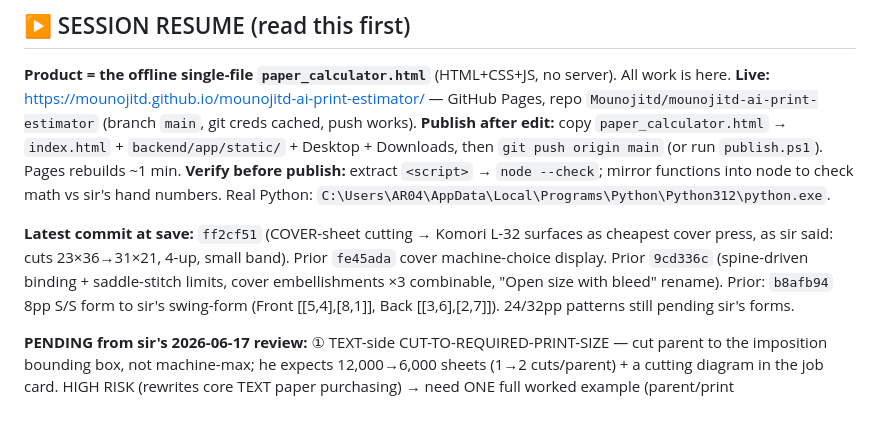
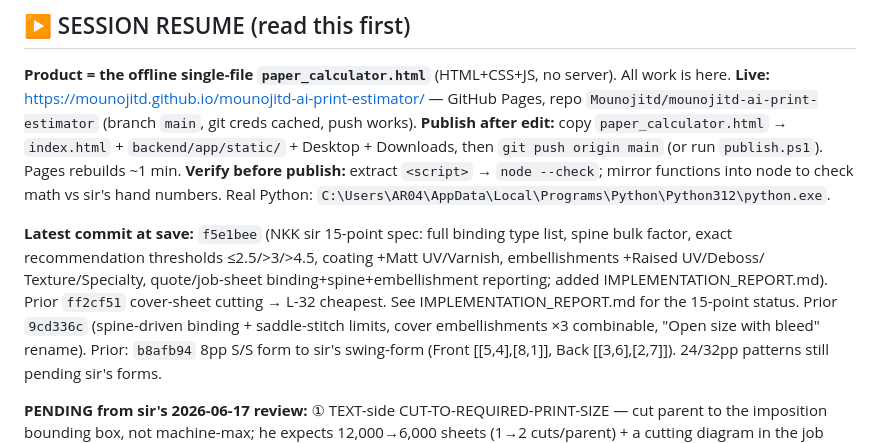
Before and after one commit to Mounojitd/mounojitd-ai-print-estimator, a Markdown page: MASTER_PROJECT_STATE.md, the part around the change. GitHub-like rendering; blank space fills up the shorter version.

Commit message:
docs: point master state at f5e1bee + IMPLEMENTATION_REPORT.md (sir 15-point spec)
Co-Authored-By: Claude Opus 4.8 <noreply@anthropic.com>

```diff
--- a/MASTER_PROJECT_STATE.md
+++ b/MASTER_PROJECT_STATE.md
@@ -16,8 +16,10 @@ Downloads, then `git push origin main` (or run `publish.ps1`). Pages rebuilds ~1
 **Verify before publish:** extract `<script>` → `node --check`; mirror functions into node to check math
 vs sir's hand numbers. Real Python: `C:\Users\AR04\AppData\Local\Programs\Python\Python312\python.exe`.
 
-**Latest commit at save:** `ff2cf51` (COVER-sheet cutting → Komori L-32 surfaces as cheapest cover press,
-as sir said: cuts 23×36→31×21, 4-up, small band). Prior `fe45ada` cover machine-choice display. Prior `9cd336c` (spine-driven binding + saddle-stitch limits, cover
+**Latest commit at save:** `f5e1bee` (NKK sir 15-point spec: full binding type list, spine bulk factor,
+exact recommendation thresholds ≤2.5/>3/>4.5, coating +Matt UV/Varnish, embellishments +Raised UV/Deboss/
+Texture/Specialty, quote/job-sheet binding+spine+embellishment reporting; added IMPLEMENTATION_REPORT.md).
+Prior `ff2cf51` cover-sheet cutting → L-32 cheapest. See IMPLEMENTATION_REPORT.md for the 15-point status. Prior `9cd336c` (spine-driven binding + saddle-stitch limits, cover
 embellishments ×3 combinable, "Open size with bleed" rename). Prior: `b8afb94` 8pp S/S form
 to sir's swing-form (Front [[5,4],[8,1]], Back [[3,6],[2,7]]). 24/32pp patterns still pending sir's forms.
 
```
